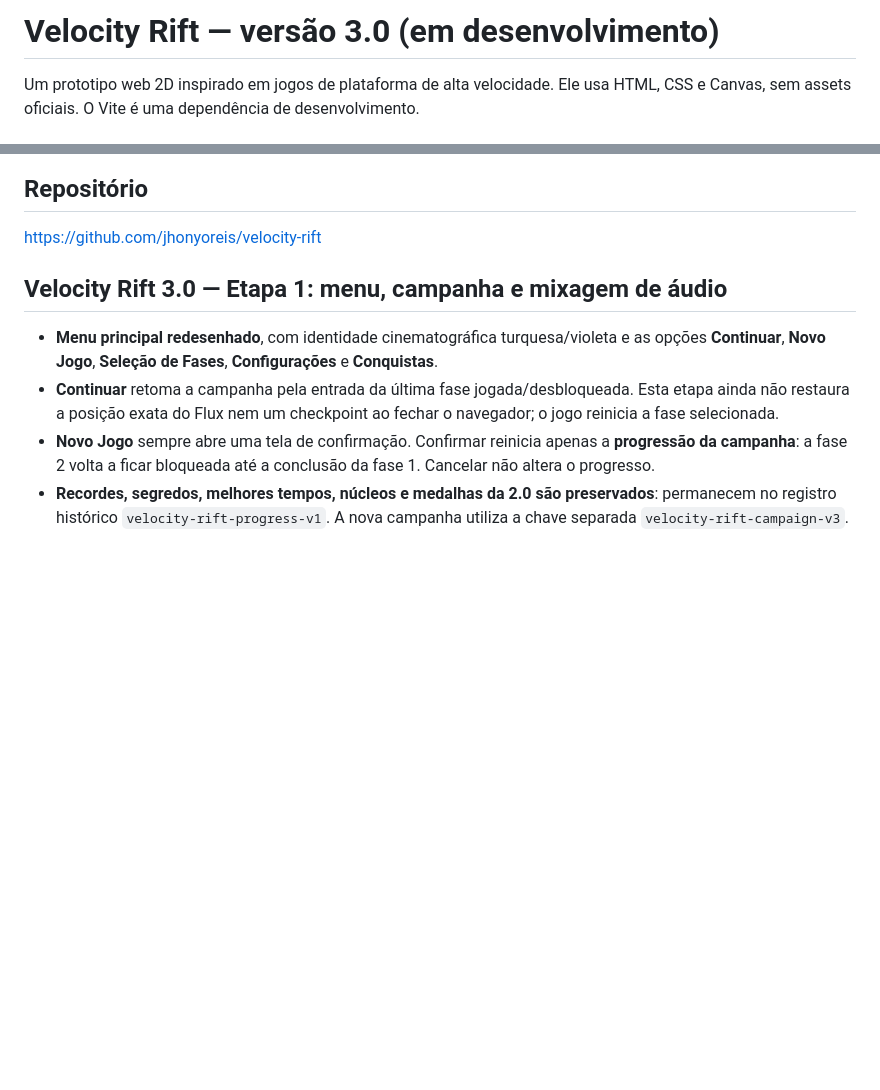
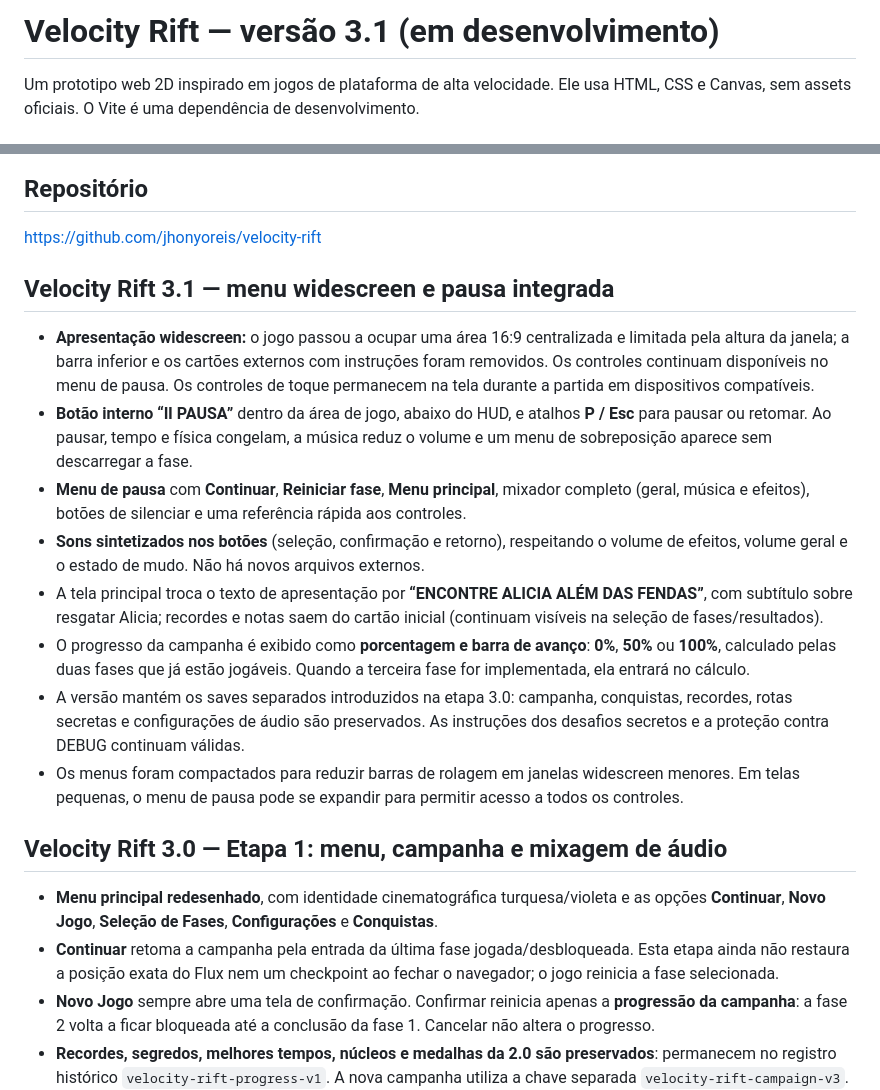
Before and after one commit to jhonyoreis/velocity-rift, a Markdown page: README.md, 2 parts joined by grey strips. Drawn GitHub-style; blank space fills up the shorter version.

Commit message:
docs(v3.1): document widescreen UI, in-game pause, button SFX and campaign percentage

```diff
--- a/README.md
+++ b/README.md
@@ -1,4 +1,4 @@
-# Velocity Rift — versão 3.0 (em desenvolvimento)
+# Velocity Rift — versão 3.1 (em desenvolvimento)
 
 Um prototipo web 2D inspirado em jogos de plataforma de alta velocidade. Ele usa
 HTML, CSS e Canvas, sem assets oficiais. O Vite é uma dependência de desenvolvimento.
@@ -32,6 +32,17 @@ com JavaScript, sem precisar migrar a engine.
 ## Repositório
 
 https://github.com/jhonyoreis/velocity-rift
+
+## Velocity Rift 3.1 — menu widescreen e pausa integrada
+
+- **Apresentação widescreen:** o jogo passou a ocupar uma área 16:9 centralizada e limitada pela altura da janela; a barra inferior e os cartões externos com instruções foram removidos. Os controles continuam disponíveis no menu de pausa. Os controles de toque permanecem na tela durante a partida em dispositivos compatíveis.
+- **Botão interno “Ⅱ PAUSA”** dentro da área de jogo, abaixo do HUD, e atalhos **P / Esc** para pausar ou retomar. Ao pausar, tempo e física congelam, a música reduz o volume e um menu de sobreposição aparece sem descarregar a fase.
+- **Menu de pausa** com **Continuar**, **Reiniciar fase**, **Menu principal**, mixador completo (geral, música e efeitos), botões de silenciar e uma referência rápida aos controles.
+- **Sons sintetizados nos botões** (seleção, confirmação e retorno), respeitando o volume de efeitos, volume geral e o estado de mudo. Não há novos arquivos externos.
+- A tela principal troca o texto de apresentação por **“ENCONTRE ALICIA ALÉM DAS FENDAS”**, com subtítulo sobre resgatar Alicia; recordes e notas saem do cartão inicial (continuam visíveis na seleção de fases/resultados).
+- O progresso da campanha é exibido como **porcentagem e barra de avanço**: **0%**, **50%** ou **100%**, calculado pelas duas fases que já estão jogáveis. Quando a terceira fase for implementada, ela entrará no cálculo.
+- A versão mantém os saves separados introduzidos na etapa 3.0: campanha, conquistas, recordes, rotas secretas e configurações de áudio são preservados. As instruções dos desafios secretos e a proteção contra DEBUG continuam válidas.
+- Os menus foram compactados para reduzir barras de rolagem em janelas widescreen menores. Em telas pequenas, o menu de pausa pode se expandir para permitir acesso a todos os controles.
 
 ## Velocity Rift 3.0 — Etapa 1: menu, campanha e mixagem de áudio
 
```
